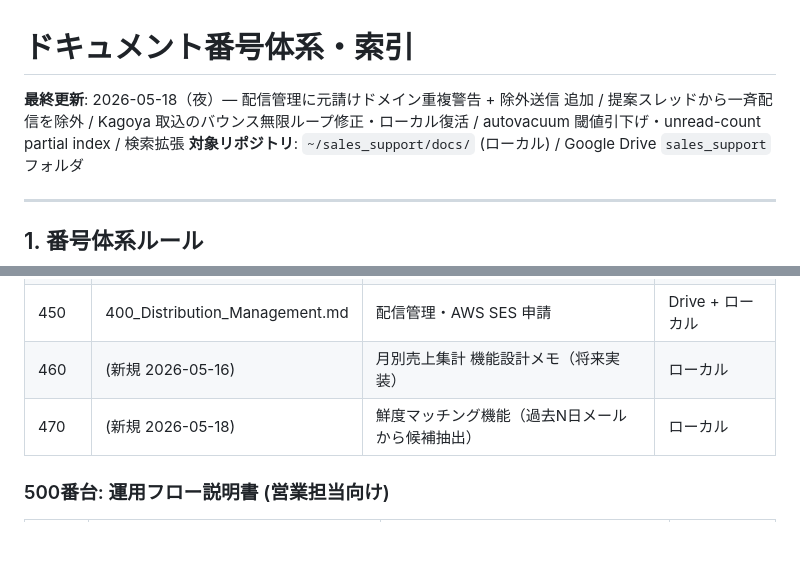
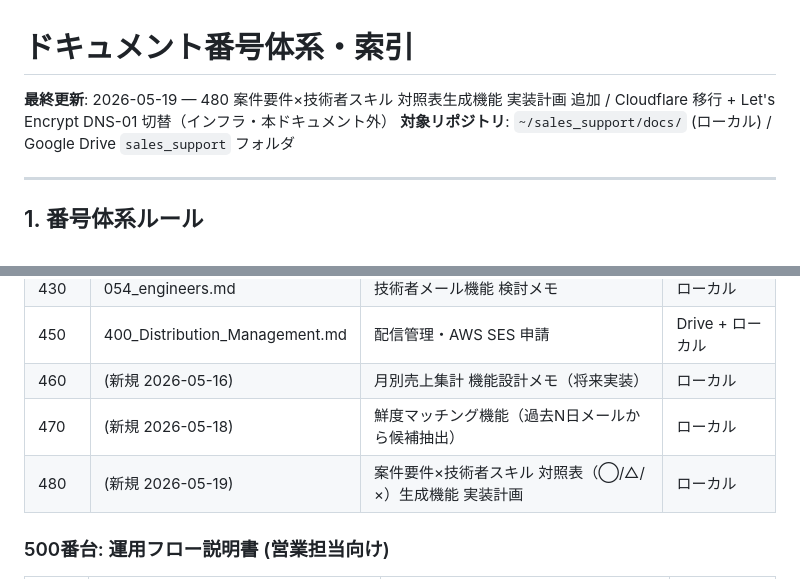
Before and after one commit to shintomish/sales_support, a Markdown page: docs/000_document_index.md, 2 parts joined by grey strips. Rendered like a GitHub page; blank space fills up the shorter version.

```diff
--- a/docs/000_document_index.md
+++ b/docs/000_document_index.md
@@ -1,6 +1,6 @@
 # ドキュメント番号体系・索引
 
-**最終更新**: 2026-05-18（夜）— 配信管理に元請けドメイン重複警告 + 除外送信 追加 / 提案スレッドから一斉配信を除外 / Kagoya 取込のバウンス無限ループ修正・ローカル復活 / autovacuum 閾値引下げ・unread-count partial index / 検索拡張
+**最終更新**: 2026-05-19 — 480 案件要件×技術者スキル 対照表生成機能 実装計画 追加 / Cloudflare 移行 + Let's Encrypt DNS-01 切替（インフラ・本ドキュメント外）
 **対象リポジトリ**: `~/sales_support/docs/` (ローカル) / Google Drive `sales_support` フォルダ
 
 ---
@@ -73,6 +73,7 @@
 | 450 | 400_Distribution_Management.md | 配信管理・AWS SES 申請 | Drive + ローカル |
 | 460 | (新規 2026-05-16) | 月別売上集計 機能設計メモ（将来実装） | ローカル |
 | 470 | (新規 2026-05-18) | 鮮度マッチング機能（過去N日メールから候補抽出） | ローカル |
+| 480 | (新規 2026-05-19) | 案件要件×技術者スキル 対照表（◯/△/×）生成機能 実装計画 | ローカル |
 
 ### 500番台: 運用フロー説明書 (営業担当向け)
 
```
Also changed, not shown: docs/480_requirement_matching.md (added, +406 -0 lines).
